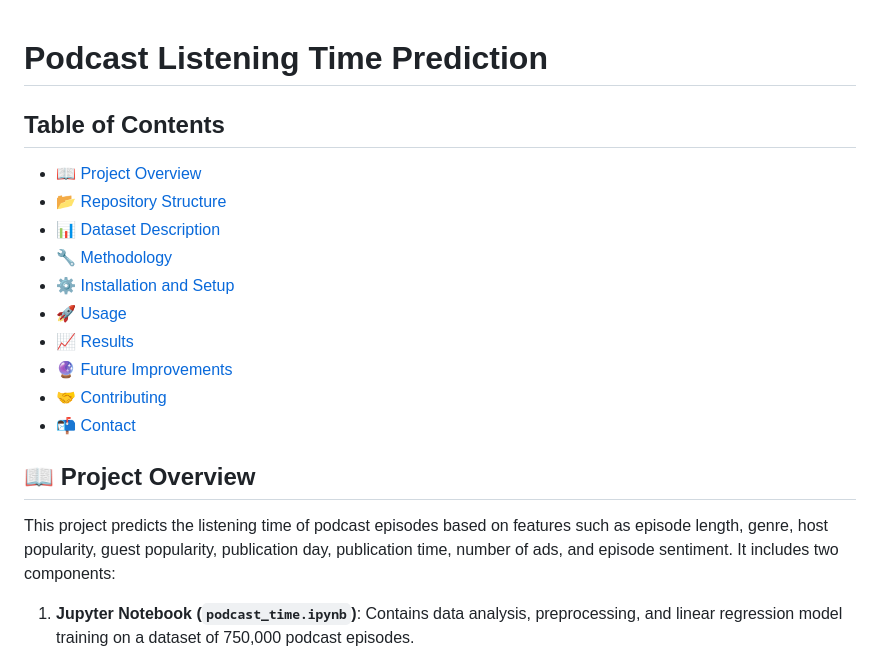
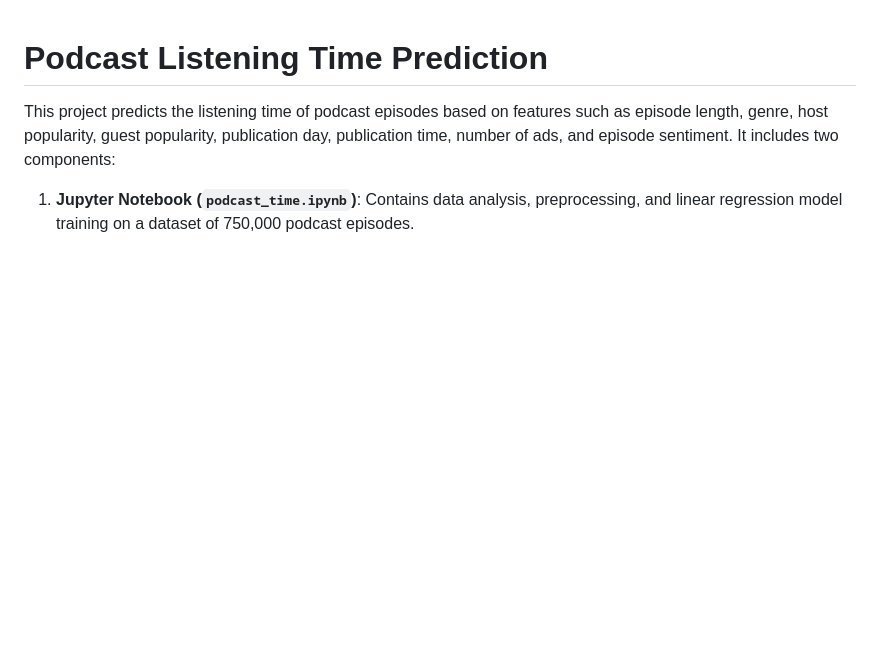
Before and after one commit to BilalIrfanContact/Podcast-Listening-Time-Prediction, a Markdown page: README.md, the part around the change. Rendered like a GitHub page; blank space fills up the shorter version.

```diff
--- a/README.md
+++ b/README.md
@@ -1,18 +1,5 @@
 # Podcast Listening Time Prediction
 
-## Table of Contents
-- [📖 Project Overview](#project-overview)
-- [📂 Repository Structure](#repository-structure)
-- [📊 Dataset Description](#dataset-description)
-- [🔧 Methodology](#methodology)
-- [⚙️ Installation and Setup](#installation-and-setup)
-- [🚀 Usage](#usage)
-- [📈 Results](#results)
-- [🔮 Future Improvements](#future-improvements)
-- [🤝 Contributing](#contributing)
-- [📬 Contact](#contact)
-
-## 📖 Project Overview
 This project predicts the listening time of podcast episodes based on features such as episode length, genre, host popularity, guest popularity, publication day, publication time, number of ads, and episode sentiment. It includes two components:
 1. **Jupyter Notebook (`podcast_time.ipynb`)**: Contains data analysis, preprocessing, and linear regression model training on a dataset of 750,000 podcast episodes.
 2. **Flask Web Application (`app.py`)**: A web interface for users to input podcast features and receive predicted listening times using the trained model.
```
